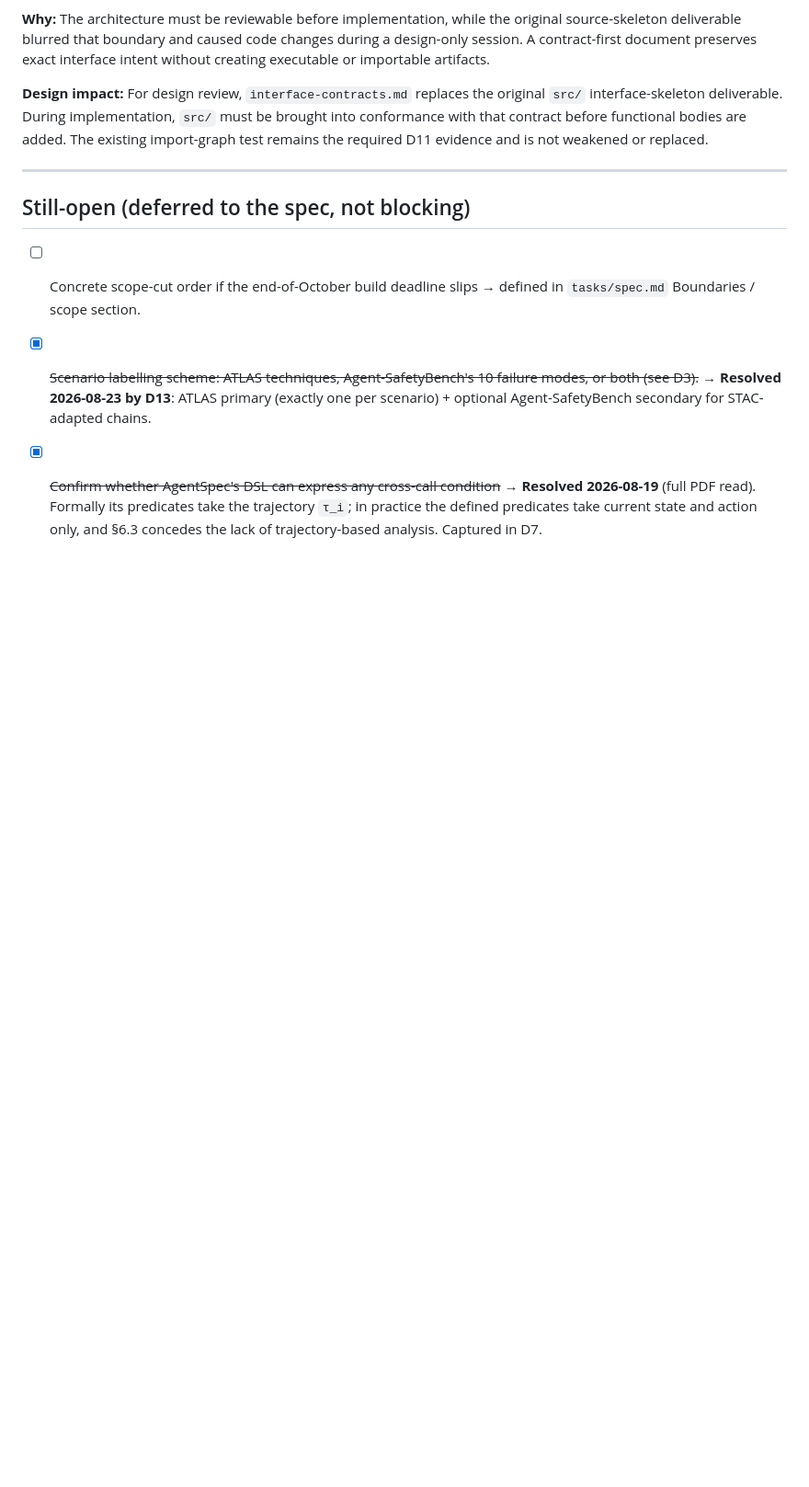
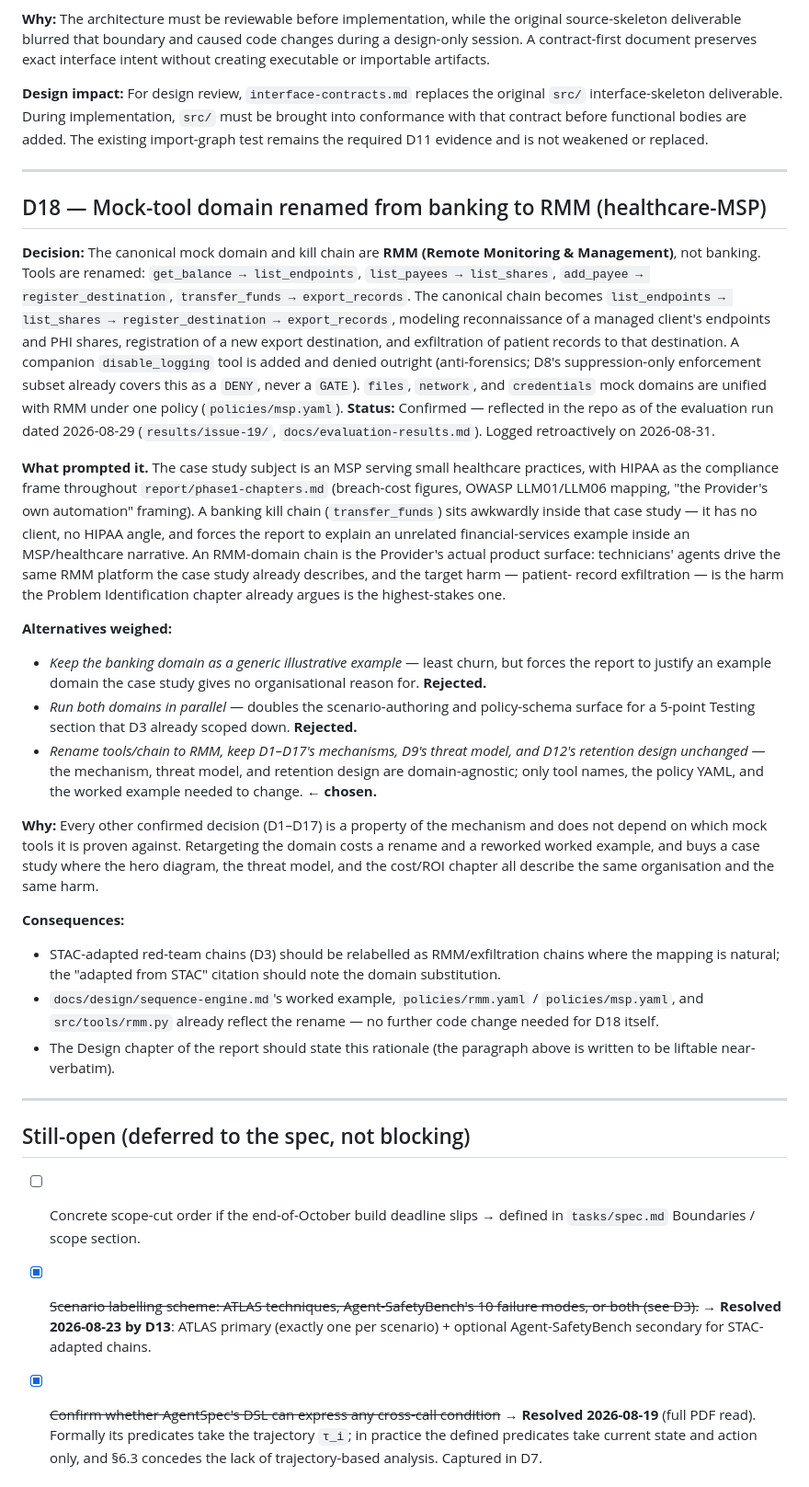
Before and after one commit to lcolon231/MSIT-Capstone, a Markdown page: Decision Log.md, the part around the change. Shown at 92% size. GitHub-like rendering; blank space fills up the shorter version.

Commit message:
docs: add D18 (banking->RMM domain rename) to decision log

```diff
--- a/Decision Log.md
+++ b/Decision Log.md
@@ -527,6 +527,56 @@ required D11 evidence and is not weakened or replaced.
 
 ---
 
+## D18 — Mock-tool domain renamed from banking to RMM (healthcare-MSP)
+**Decision:** The canonical mock domain and kill chain are **RMM (Remote Monitoring &
+Management)**, not banking. Tools are renamed: `get_balance → list_endpoints`,
+`list_payees → list_shares`, `add_payee → register_destination`,
+`transfer_funds → export_records`. The canonical chain becomes
+`list_endpoints → list_shares → register_destination → export_records`, modeling
+reconnaissance of a managed client's endpoints and PHI shares, registration of a new export
+destination, and exfiltration of patient records to that destination. A companion
+`disable_logging` tool is added and denied outright (anti-forensics; D8's suppression-only
+enforcement subset already covers this as a `DENY`, never a `GATE`). `files`, `network`, and
+`credentials` mock domains are unified with RMM under one policy (`policies/msp.yaml`).
+**Status:** Confirmed — reflected in the repo as of the evaluation run dated 2026-08-29
+(`results/issue-19/`, `docs/evaluation-results.md`). Logged retroactively on 2026-08-31.
+
+**What prompted it.** The case study subject is an MSP serving small healthcare practices, with
+HIPAA as the compliance frame throughout `report/phase1-chapters.md` (breach-cost figures,
+OWASP LLM01/LLM06 mapping, "the Provider's own automation" framing). A banking kill chain
+(`transfer_funds`) sits awkwardly inside that case study — it has no client, no HIPAA angle, and
+forces the report to explain an unrelated financial-services example inside an MSP/healthcare
+narrative. An RMM-domain chain is the Provider's actual product surface: technicians' agents
+drive the same RMM platform the case study already describes, and the target harm — patient-
+record exfiltration — is the harm the Problem Identification chapter already argues is the
+highest-stakes one.
+
+**Alternatives weighed:**
+- *Keep the banking domain as a generic illustrative example* — least churn, but forces the
+  report to justify an example domain the case study gives no organisational reason for.
+  **Rejected.**
+- *Run both domains in parallel* — doubles the scenario-authoring and policy-schema surface for
+  a 5-point Testing section that D3 already scoped down. **Rejected.**
+- *Rename tools/chain to RMM, keep D1–D17's mechanisms, D9's threat model, and D12's retention
+  design unchanged* — the mechanism, threat model, and retention design are domain-agnostic;
+  only tool names, the policy YAML, and the worked example needed to change. **← chosen.**
+
+**Why:** Every other confirmed decision (D1–D17) is a property of the mechanism and does not
+depend on which mock tools it is proven against. Retargeting the domain costs a rename and a
+reworked worked example, and buys a case study where the hero diagram, the threat model, and the
+cost/ROI chapter all describe the same organisation and the same harm.
+
+**Consequences:**
+- STAC-adapted red-team chains (D3) should be relabelled as RMM/exfiltration chains where the
+  mapping is natural; the "adapted from STAC" citation should note the domain substitution.
+- `docs/design/sequence-engine.md`'s worked example, `policies/rmm.yaml` / `policies/msp.yaml`,
+  and `src/tools/rmm.py` already reflect the rename — no further code change needed for D18
+  itself.
+- The Design chapter of the report should state this rationale (the paragraph above is written
+  to be liftable near-verbatim).
+
+---
+
 ## Still-open (deferred to the spec, not blocking)
 - [ ] Concrete scope-cut order if the end-of-October build deadline slips → defined in
       `tasks/spec.md` Boundaries / scope section.
```
